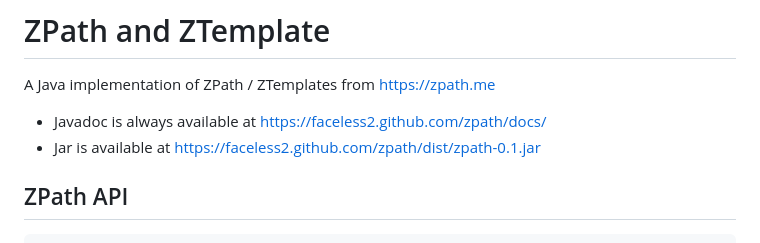
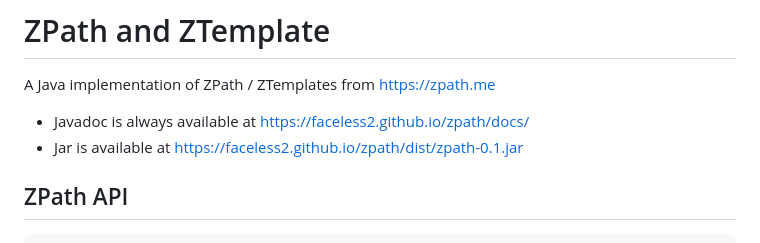
Before and after one commit to faceless2/zpath, a Markdown page: README.md, the part around the change. Rendered like a GitHub page.

Commit message:
Fixed last

````diff
--- a/README.md
+++ b/README.md
@@ -2,8 +2,8 @@
 
 A Java implementation of ZPath / ZTemplates from <a href="https://zpath.me">https://zpath.me</a>
 
-* Javadoc is always available at <a href="https://faceless2.github.com/zpath/docs/">https://faceless2.github.com/zpath/docs/</a>
-* Jar is available at <a href="https://faceless2.github.com/zpath/dist/zpath-0.1.jar">https://faceless2.github.com/zpath/dist/zpath-0.1.jar</a>
+* Javadoc is always available at <a href="https://faceless2.github.io/zpath/docs/">https://faceless2.github.io/zpath/docs/</a>
+* Jar is available at <a href="https://faceless2.github.io/zpath/dist/zpath-0.1.jar">https://faceless2.github.io/zpath/dist/zpath-0.1.jar</a>
 
 ## ZPath API
 ```java
````
